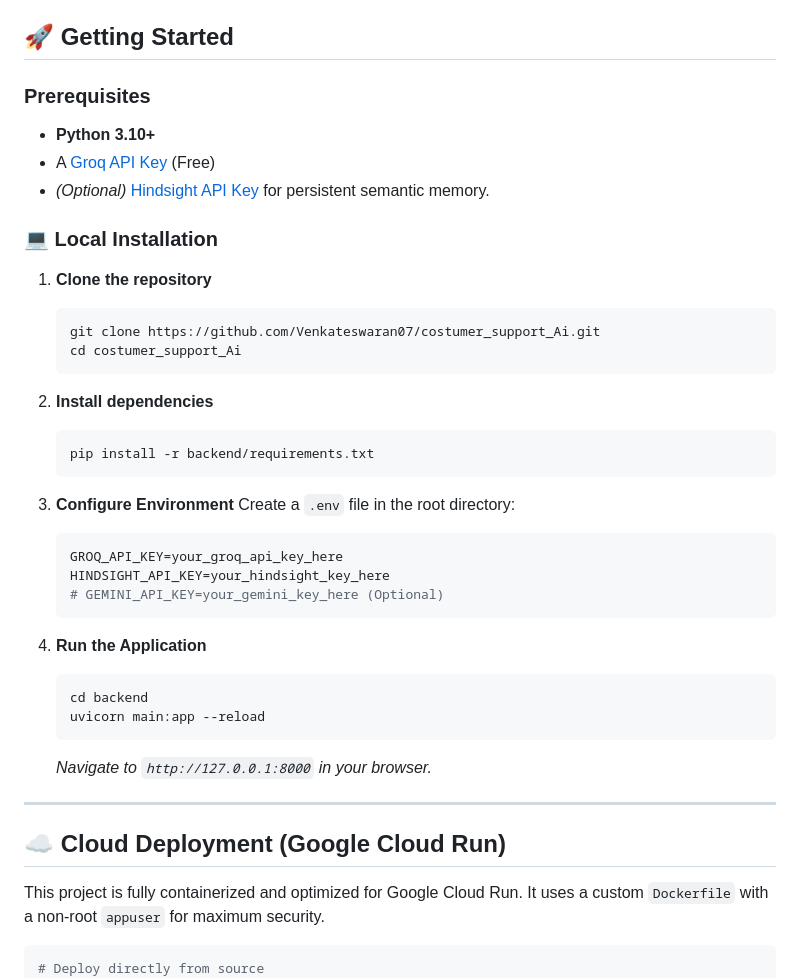
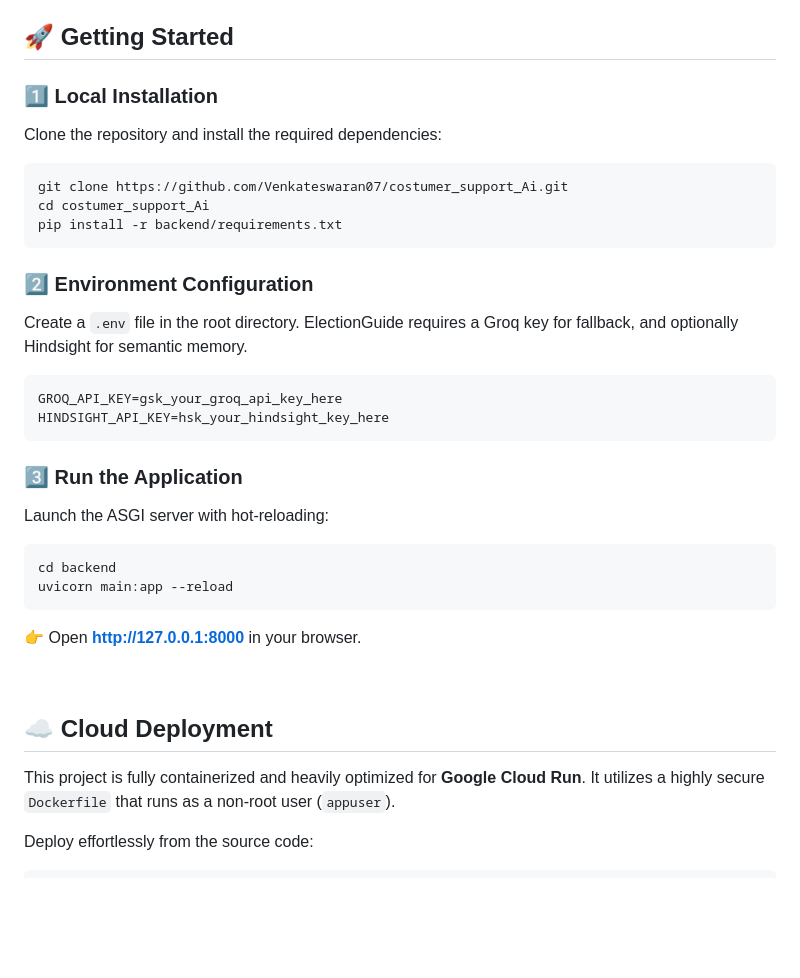
Before and after one commit to Venkateswaran07/costumer_support_Ai, a Markdown page: README.md, the part around one of its changes. Rendered like a GitHub page; blank space fills up the shorter version.

````diff
--- a/README.md
+++ b/README.md
@@ -64,47 +107,44 @@ graph TD
 
 ## 🚀 Getting Started
 
-### Prerequisites
-- **Python 3.10+**
-- A [Groq API Key](https://console.groq.com/keys) (Free)
-- *(Optional)* [Hindsight API Key](https://vectorize.io/) for persistent semantic memory.
+### 1️⃣ Local Installation
 
-### 💻 Local Installation
-
-1. **Clone the repository**
-   ```bash
-   git clone https://github.com/Venkateswaran07/costumer_support_Ai.git
-   cd costumer_support_Ai
-   ```
-
-2. **Install dependencies**
-   ```bash
-   pip install -r backend/requirements.txt
-   ```
-
-3. **Configure Environment**
-   Create a `.env` file in the root directory:
-   ```env
-   GROQ_API_KEY=your_groq_api_key_here
-   HINDSIGHT_API_KEY=your_hindsight_key_here
-   # GEMINI_API_KEY=your_gemini_key_here (Optional)
-   ```
-
-4. **Run the Application**
-   ```bash
-   cd backend
-   uvicorn main:app --reload
-   ```
-   *Navigate to `http://127.0.0.1:8000` in your browser.*
-
----
-
-## ☁️ Cloud Deployment (Google Cloud Run)
-
-This project is fully containerized and optimized for Google Cloud Run. It uses a custom `Dockerfile` with a non-root `appuser` for maximum security.
+Clone the repository and install the required dependencies:
 
 ```bash
-# Deploy directly from source
+git clone https://github.com/Venkateswaran07/costumer_support_Ai.git
+cd costumer_support_Ai
+pip install -r backend/requirements.txt
+```
+
+### 2️⃣ Environment Configuration
+
+Create a `.env` file in the root directory. ElectionGuide requires a Groq key for fallback, and optionally Hindsight for semantic memory.
+
+```ini
+GROQ_API_KEY=gsk_your_groq_api_key_here
+HINDSIGHT_API_KEY=hsk_your_hindsight_key_here
+```
+
+### 3️⃣ Run the Application
+
+Launch the ASGI server with hot-reloading:
+
+```bash
+cd backend
+uvicorn main:app --reload
+```
+👉 Open **http://127.0.0.1:8000** in your browser.
+
+<br/>
+
+## ☁️ Cloud Deployment
+
+This project is fully containerized and heavily optimized for **Google Cloud Run**. It utilizes a highly secure `Dockerfile` that runs as a non-root user (`appuser`).
+
+Deploy effortlessly from the source code:
+
+```bash
 gcloud run deploy election-assistant \
   --source . \
   --region us-central1 \
````
Also changed, not shown: other parts of README.md (+81 -43 lines).
